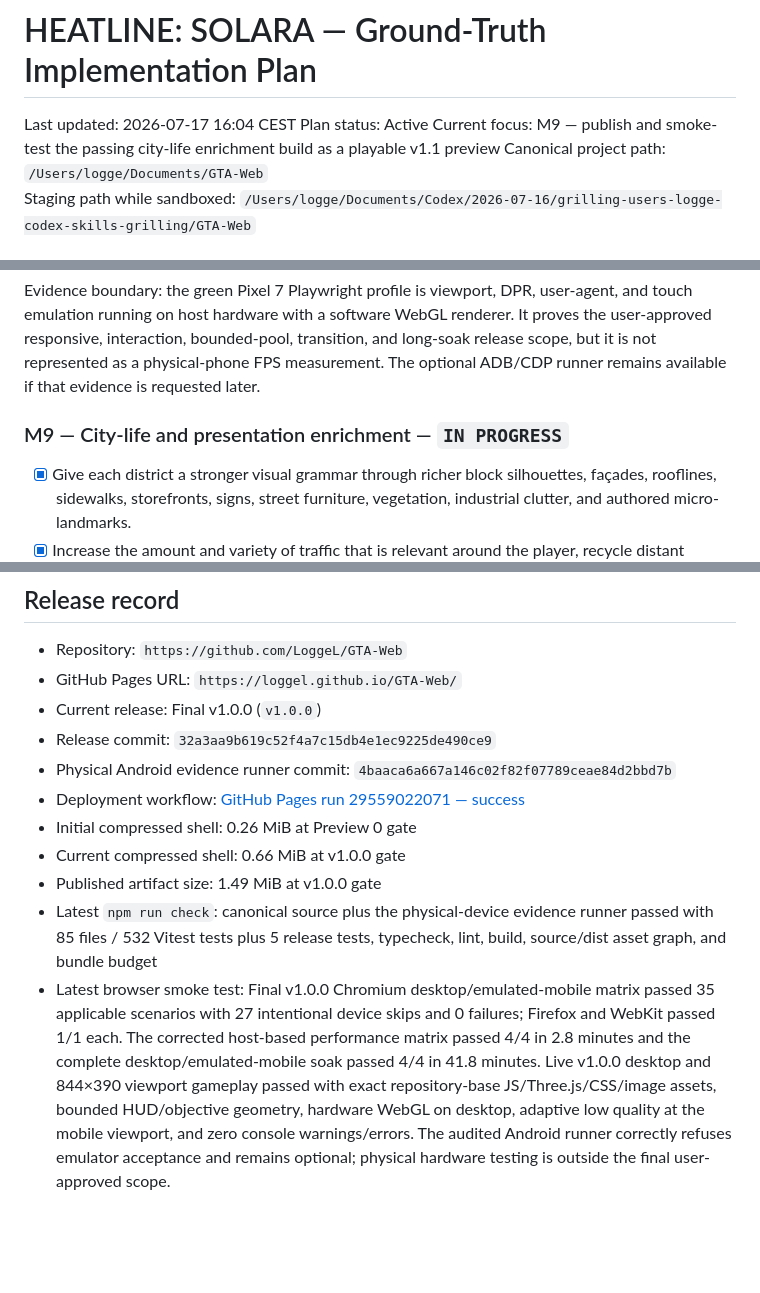
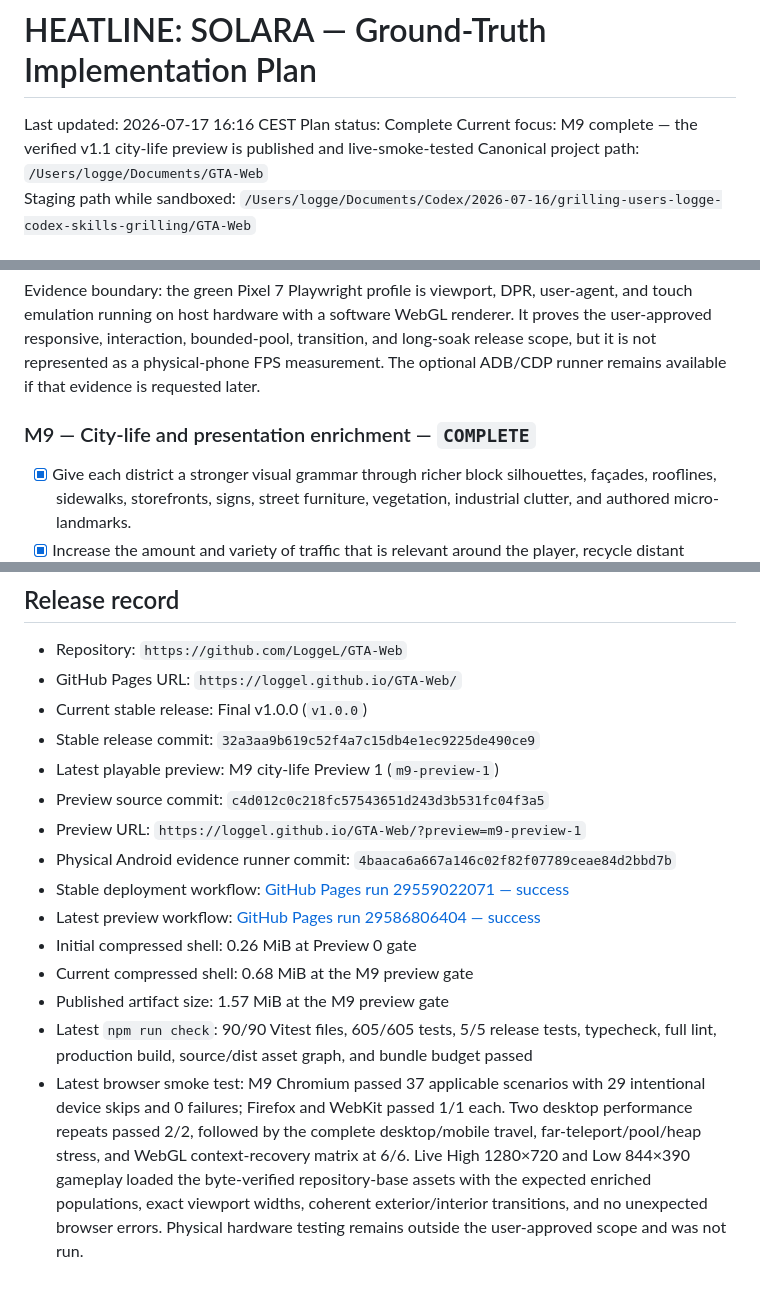
Before and after one commit to LoggeL/GTA-Web, a Markdown page: plan.md, 3 parts joined by grey strips. Drawn GitHub-style; blank space fills up the shorter version.

Commit message:
docs: record verified M9 preview [skip ci]

```diff
--- a/plan.md
+++ b/plan.md
@@ -1,8 +1,8 @@
 # HEATLINE: SOLARA — Ground-Truth Implementation Plan
 
-Last updated: 2026-07-17 16:04 CEST
-Plan status: Active
-Current focus: M9 — publish and smoke-test the passing city-life enrichment build as a playable v1.1 preview
+Last updated: 2026-07-17 16:16 CEST
+Plan status: Complete
+Current focus: M9 complete — the verified v1.1 city-life preview is published and live-smoke-tested
 Canonical project path: `/Users/logge/Documents/GTA-Web`
 Staging path while sandboxed: `/Users/logge/Documents/Codex/2026-07-16/grilling-users-logge-codex-skills-grilling/GTA-Web`
 
@@ -308,7 +308,7 @@ Acceptance: all checks below pass, deployment workflow is green, live GitHub Pag
 
 Evidence boundary: the green Pixel 7 Playwright profile is viewport, DPR, user-agent, and touch emulation running on host hardware with a software WebGL renderer. It proves the user-approved responsive, interaction, bounded-pool, transition, and long-soak release scope, but it is not represented as a physical-phone FPS measurement. The optional ADB/CDP runner remains available if that evidence is requested later.
 
-### M9 — City-life and presentation enrichment — `IN PROGRESS`
+### M9 — City-life and presentation enrichment — `COMPLETE`
 
 - [x] Give each district a stronger visual grammar through richer block silhouettes, façades, rooflines, sidewalks, storefronts, signs, street furniture, vegetation, industrial clutter, and authored micro-landmarks.
 - [x] Increase the amount and variety of traffic that is relevant around the player, recycle distant ambient vehicles safely, retain district-specific class mixes, and preserve intersection/deadlock recovery.
@@ -407,12 +408,16 @@ Acceptance: ordinary driving through all four districts must show visibly distin
 
 - Repository: `https://github.com/LoggeL/GTA-Web`
 - GitHub Pages URL: `https://loggel.github.io/GTA-Web/`
-- Current release: Final v1.0.0 (`v1.0.0`)
-- Release commit: `32a3aa9b619c52f4a7c15db4e1ec9225de490ce9`
+- Current stable release: Final v1.0.0 (`v1.0.0`)
+- Stable release commit: `32a3aa9b619c52f4a7c15db4e1ec9225de490ce9`
+- Latest playable preview: M9 city-life Preview 1 (`m9-preview-1`)
+- Preview source commit: `c4d012c0c218fc57543651d243d3b531fc04f3a5`
+- Preview URL: `https://loggel.github.io/GTA-Web/?preview=m9-preview-1`
 - Physical Android evidence runner commit: `4baaca6a667a146c02f82f07789ceae84d2bbd7b`
-- Deployment workflow: [GitHub Pages run 29559022071 — success](https://github.com/LoggeL/GTA-Web/actions/runs/29559022071)
+- Stable deployment workflow: [GitHub Pages run 29559022071 — success](https://github.com/LoggeL/GTA-Web/actions/runs/29559022071)
+- Latest preview workflow: [GitHub Pages run 29586806404 — success](https://github.com/LoggeL/GTA-Web/actions/runs/29586806404)
 - Initial compressed shell: 0.26 MiB at Preview 0 gate
-- Current compressed shell: 0.66 MiB at v1.0.0 gate
-- Published artifact size: 1.49 MiB at v1.0.0 gate
-- Latest `npm run check`: canonical source plus the physical-device evidence runner passed with 85 files / 532 Vitest tests plus 5 release tests, typecheck, lint, build, source/dist asset graph, and bundle budget
-- Latest browser smoke test: Final v1.0.0 Chromium desktop/emulated-mobile matrix passed 35 applicable scenarios with 27 intentional device skips and 0 failures; Firefox and WebKit passed 1/1 each. The corrected host-based performance matrix passed 4/4 in 2.8 minutes and the complete desktop/emulated-mobile soak passed 4/4 in 41.8 minutes. Live v1.0.0 desktop and 844×390 viewport gameplay passed with exact repository-base JS/Three.js/CSS/image assets, bounded HUD/objective geometry, hardware WebGL on desktop, adaptive low quality at the mobile viewport, and zero console warnings/errors. The audited Android runner correctly refuses emulator acceptance and remains optional; physical hardware testing is outside the final user-approved scope.
+- Current compressed shell: 0.68 MiB at the M9 preview gate
+- Published artifact size: 1.57 MiB at the M9 preview gate
+- Latest `npm run check`: 90/90 Vitest files, 605/605 tests, 5/5 release tests, typecheck, full lint, production build, source/dist asset graph, and bundle budget passed
+- Latest browser smoke test: M9 Chromium passed 37 applicable scenarios with 29 intentional device skips and 0 failures; Firefox and WebKit passed 1/1 each. Two desktop performance repeats passed 2/2, followed by the complete desktop/mobile travel, far-teleport/pool/heap stress, and WebGL context-recovery matrix at 6/6. Live High 1280×720 and Low 844×390 gameplay loaded the byte-verified repository-base assets with the expected enriched populations, exact viewport widths, coherent exterior/interior transitions, and no unexpected browser errors. Physical hardware testing remains outside the user-approved scope and was not run.
```
Also changed, not shown: other parts of plan.md (+2 -1 lines).
